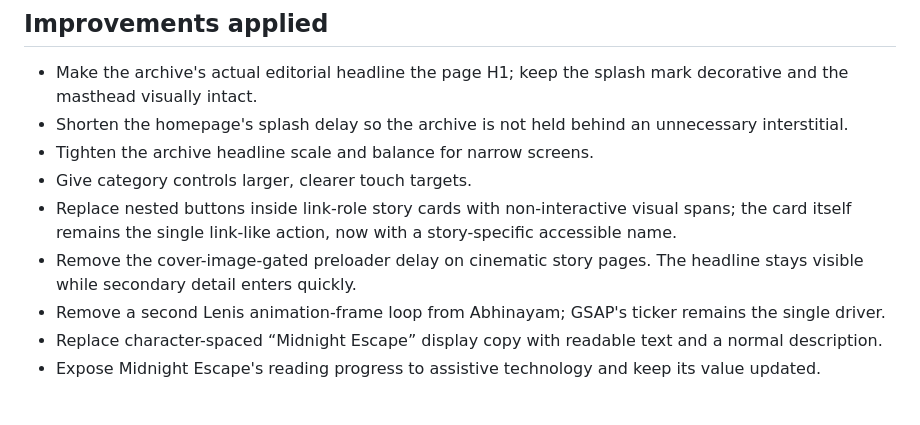
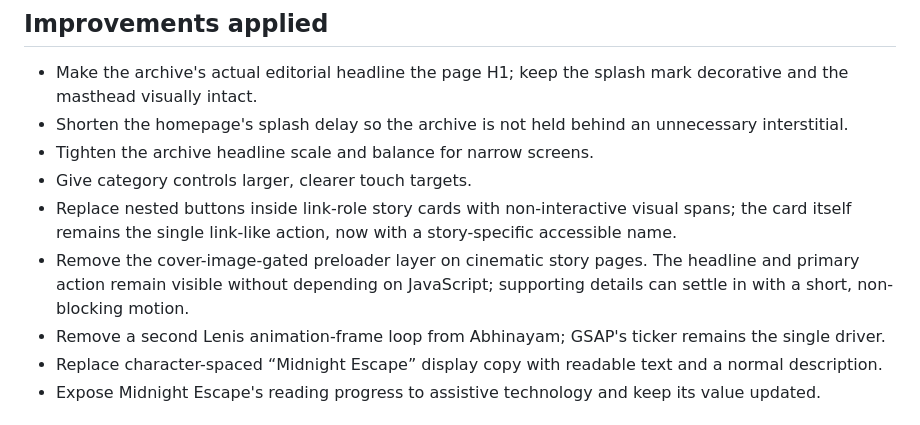
Before and after one commit to varun-150/writings, a Markdown page: design-system/TASTE-SKILL-REVIEW.md, the part around the change. GitHub-like rendering.

Commit message:
Update Taste Skill review for no-gate reader

```diff
--- a/design-system/TASTE-SKILL-REVIEW.md
+++ b/design-system/TASTE-SKILL-REVIEW.md
@@ -28,7 +28,7 @@ Section claims:
 - Tighten the archive headline scale and balance for narrow screens.
 - Give category controls larger, clearer touch targets.
 - Replace nested buttons inside link-role story cards with non-interactive visual spans; the card itself remains the single link-like action, now with a story-specific accessible name.
-- Remove the cover-image-gated preloader delay on cinematic story pages. The headline stays visible while secondary detail enters quickly.
+- Remove the cover-image-gated preloader layer on cinematic story pages. The headline and primary action remain visible without depending on JavaScript; supporting details can settle in with a short, non-blocking motion.
 - Remove a second Lenis animation-frame loop from Abhinayam; GSAP's ticker remains the single driver.
 - Replace character-spaced “Midnight Escape” display copy with readable text and a normal description.
 - Expose Midnight Escape's reading progress to assistive technology and keep its value updated.
```
